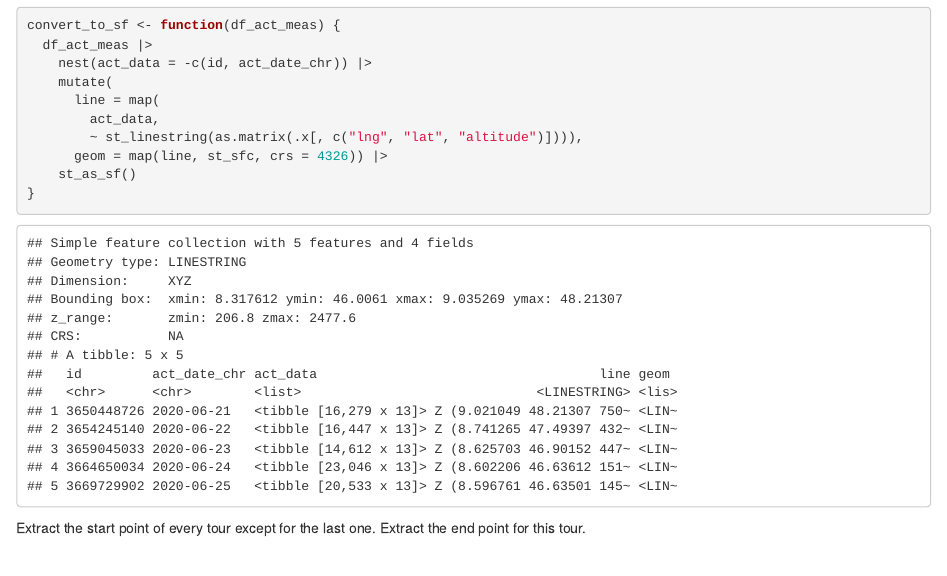
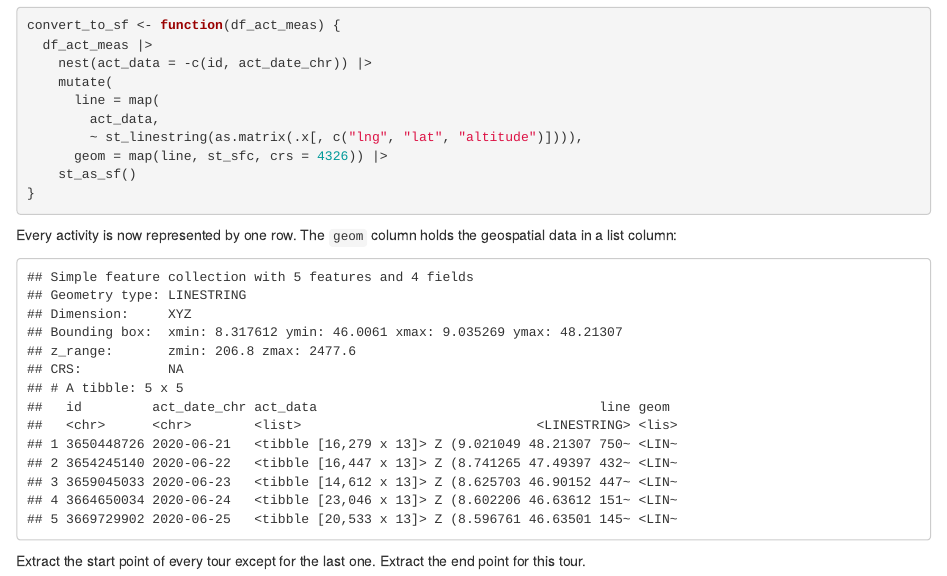
Before and after one commit to duju211/transalp, an R Markdown document (trans_alp_2020.Rmd): the page in a window 1100 px wide, from 1550 px down. The pictures show the output file trans_alp_2020.html that the author committed with the source, opened offline.

Commit message:
Describe sf data frame

````diff
--- a/trans_alp_2020.Rmd
+++ b/trans_alp_2020.Rmd
@@ -69,6 +69,9 @@ the geospatial information of the activities:
 ```{r convert_to_sf, code=read_lines("R/convert_to_sf.R")}
 ```
 
+Every activity is now represented by one row. The `geom` column holds the
+geospatial data in a list column:
+
 ```{r, echo=FALSE}
 tar_read(sf_act_meas)
 ```
````
Also changed, not shown: README.md, trans_alp_2020.html.
